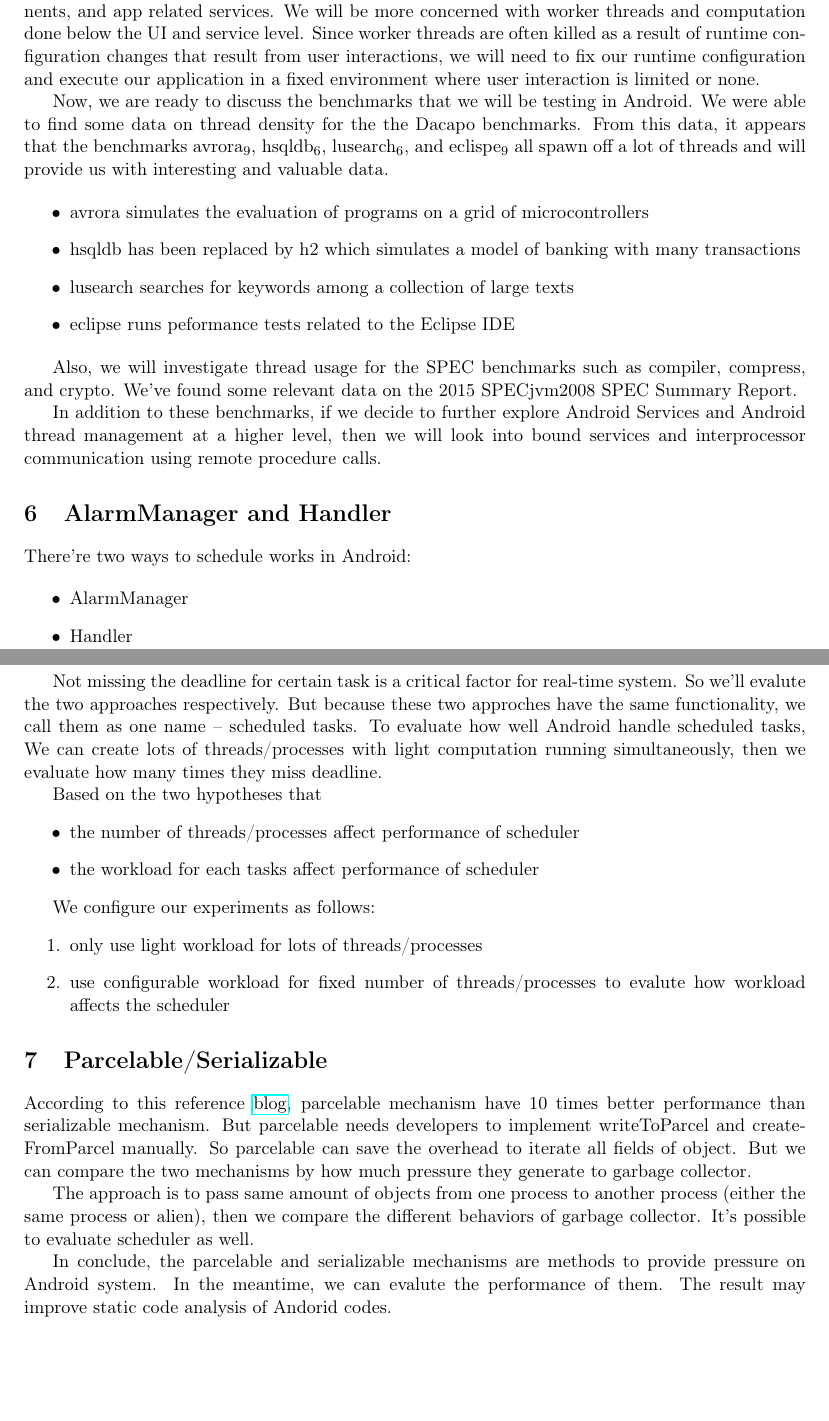
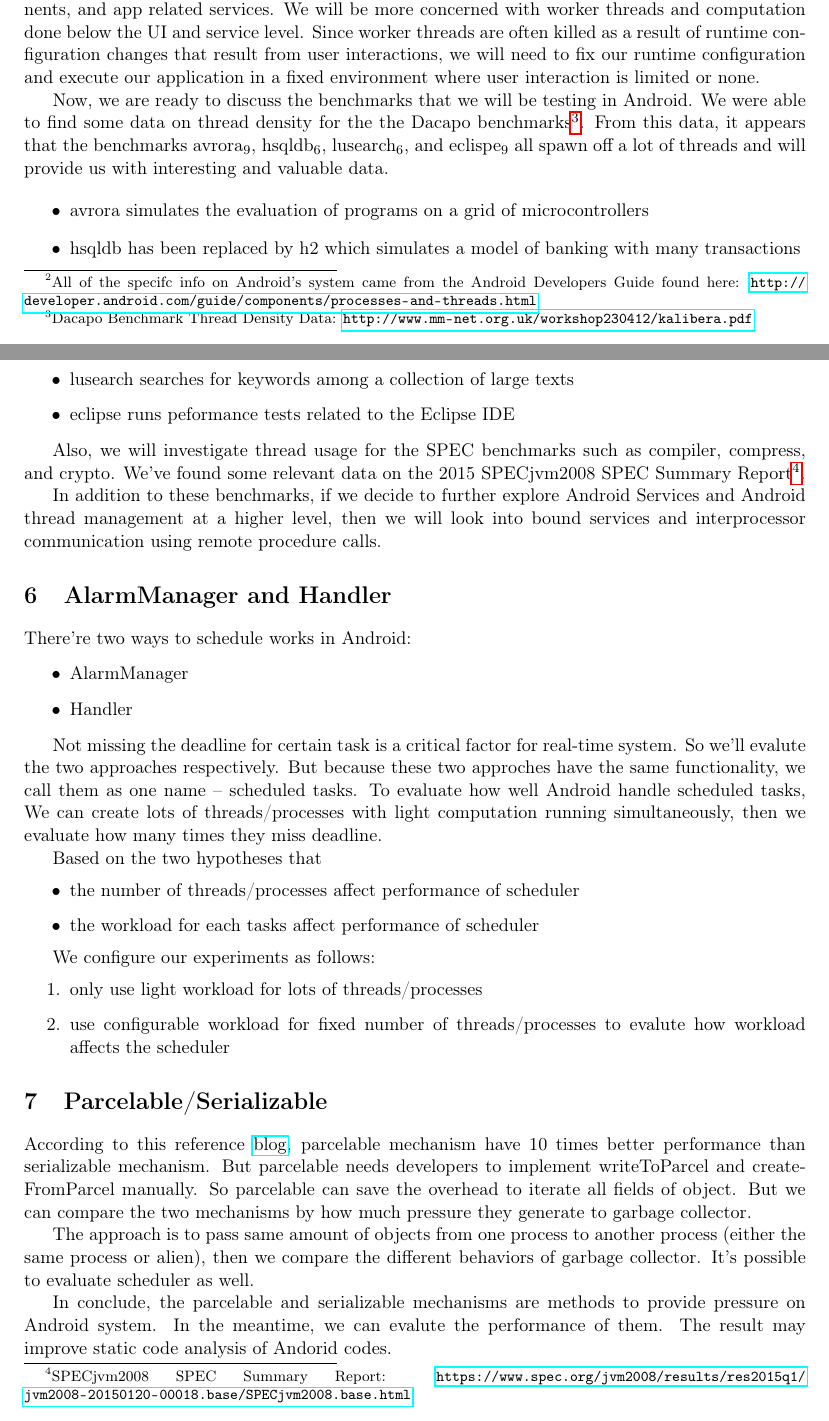
Before and after one commit to xcv58/CSE-605-Checkpint-1, a LaTeX document (checkpoint-1.tex): two parts of pages 5 and 6 of 6, joined at a grey line, cut so that both start at the same text, the shorter picture padded with empty space. Compiled offline with pdfLaTeX.

Commit message:
add footnote

```diff
--- a/checkpoint-1.tex
+++ b/checkpoint-1.tex
@@ -178,7 +178,7 @@ For example, we can evaluate how many processes can run without lots of them mis
 \label{sec-5}
 As we move forward with our project, we will be concerned with computational limitations in regards to memory, threads, and processes.  We would especially like to understand how the Android system responds and performs as we approach the limits so that we can obtain a comprehensive set of data about this performance.  Before discussing the benchmarks that we will be running to obtain this data, we have to explore some basic information on how the Android System manages processes and threads.
 
-There are some Android specific behaviours related to processes and threads.  For example, each component is associated with one or many processes.  When memory is low some processes are killed.  Preference is given to components that the user is currently interacting with.  When a process is killed, it starts to back up when the user is again interacting with the component.
+There are some Android specific behaviours related to processes and threads\footnote{All of the specifc info on Android’s system came from the Android Developers Guide found here: \url{http://developer.android.com/guide/components/processes-and-threads.html}}. For example, each component is associated with one or many processes.  When memory is low some processes are killed.  Preference is given to components that the user is currently interacting with.  When a process is killed, it starts to back up when the user is again interacting with the component.
 
 As a result, processes will be killed according to the following rules.
 
@@ -193,7 +193,7 @@ A thread is launched when an application starts.  This thread is often called th
 
 In our project, we won’t be too concerned with the application life cycle, the UI thread, components, and app related services.  We will be more concerned with worker threads and computation done below the UI and service level.  Since worker threads are often killed as a result of runtime configuration changes that result from user interactions, we will need to fix our runtime configuration and execute our application in a fixed environment where user interaction is limited or none.
 
-Now, we are ready to discuss the benchmarks that we will be testing in Android.  We were able to find some data on thread density for the the Dacapo benchmarks.  From this data, it appears that the benchmarks avrora$_{\text{9}}$, hsqldb$_{\text{6}}$, lusearch$_{\text{6}}$, and eclispe$_{\text{9}}$ all spawn off a lot of threads and will provide us with interesting and valuable data.
+Now, we are ready to discuss the benchmarks that we will be testing in Android.  We were able to find some data on thread density for the the Dacapo benchmarks\footnote{Dacapo Benchmark Thread Density Data: \url{http://www.mm-net.org.uk/workshop230412/kalibera.pdf}}.  From this data, it appears that the benchmarks avrora$_{\text{9}}$, hsqldb$_{\text{6}}$, lusearch$_{\text{6}}$, and eclispe$_{\text{9}}$ all spawn off a lot of threads and will provide us with interesting and valuable data.
 
 \begin{itemize}
 \item avrora simulates the evaluation of programs on a grid of microcontrollers
@@ -202,7 +202,7 @@ Now, we are ready to discuss the benchmarks that we will be testing in Android.
 \item eclipse runs peformance tests related to the Eclipse IDE
 \end{itemize}
 
-Also, we will investigate thread usage for the SPEC benchmarks such as compiler, compress, and crypto.  We’ve found some relevant data on the 2015 SPECjvm2008 SPEC Summary Report.
+Also, we will investigate thread usage for the SPEC benchmarks such as compiler, compress, and crypto.  We’ve found some relevant data on the 2015 SPECjvm2008 SPEC Summary Report\footnote{SPECjvm2008 SPEC Summary Report: \url{https://www.spec.org/jvm2008/results/res2015q1/jvm2008-20150120-00018.base/SPECjvm2008.base.html}}.
 
 In addition to these benchmarks, if we decide to further explore Android Services and Android thread management at a higher level, then we will look into bound services and interprocessor communication using remote procedure calls.
 
```
Also changed, not shown: checkpoint-1.pdf, checkpoint-1.tex (4 more changed lines), 1 other file.
